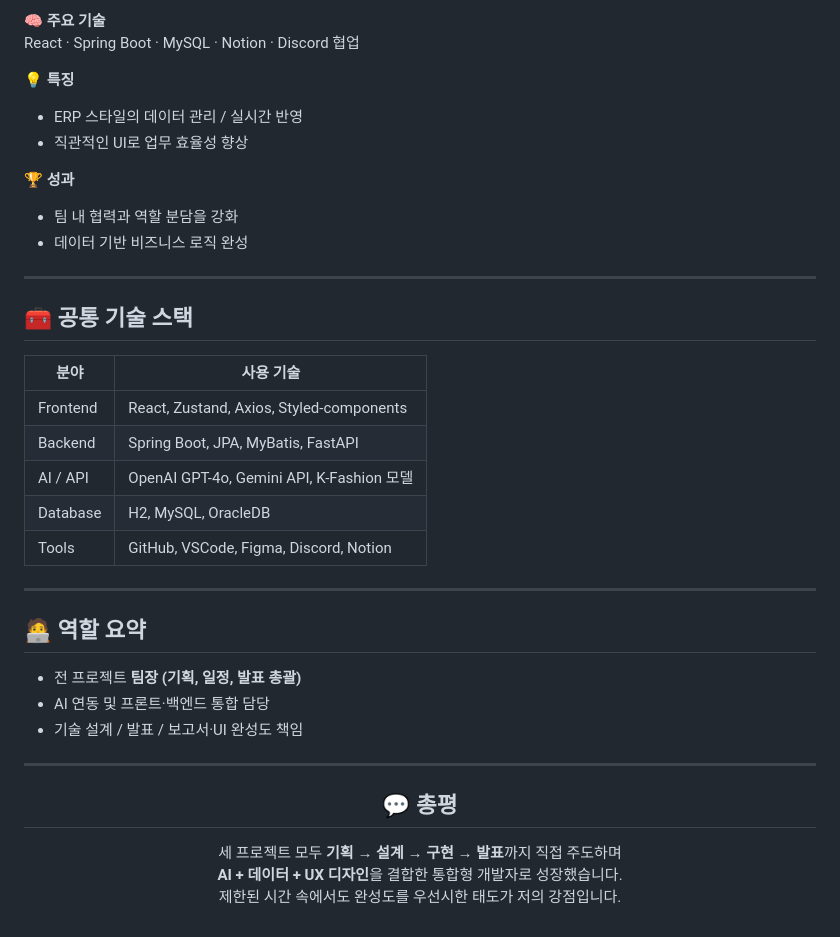
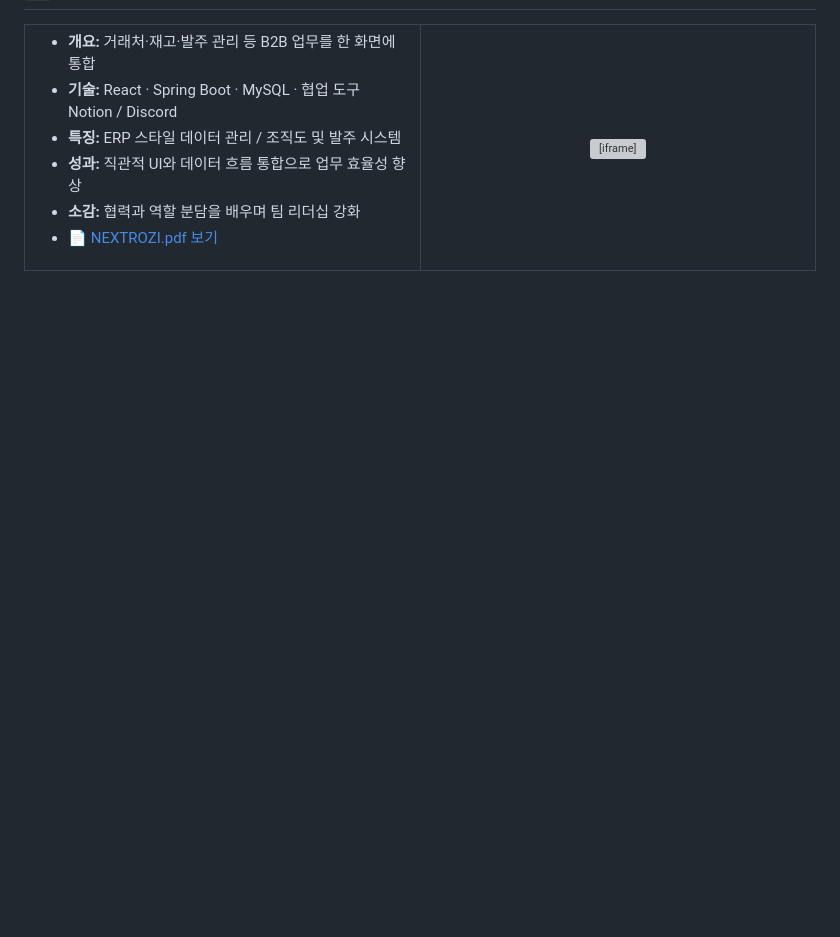
Before and after one commit to kimcy2/kim-chang-yun, a Markdown page: README.md, the part around the change printed below. Rendered like a GitHub page; blank space fills up the shorter version; grey boxes are pictures that could not be loaded.

```diff
--- a/README.md
+++ b/README.md
@@ -79,39 +59,23 @@ React · Spring Boot · OracleDB · Google Maps API · Gemini AI
-**🧠 주요 기술**
-React · Spring Boot · MySQL · Notion · Discord 협업
-
-**💡 특징**
-- ERP 스타일의 데이터 관리 / 실시간 반영
-- 직관적인 UI로 업무 효율성 향상
-
-**🏆 성과**
-- 팀 내 협력과 역할 분담을 강화
-- 데이터 기반 비즈니스 로직 완성
-
----
-
-## 🧰 공통 기술 스택
-
-| 분야 | 사용 기술 |
-|------|------------|
-| Frontend | React, Zustand, Axios, Styled-components |
-| Backend | Spring Boot, JPA, MyBatis, FastAPI |
-| AI / API | OpenAI GPT-4o, Gemini API, K-Fashion 모델 |
-| Database | H2, MySQL, OracleDB |
-| Tools | GitHub, VSCode, Figma, Discord, Notion |
-
----
-
-## 🧑‍💻 역할 요약
-- 전 프로젝트 **팀장 (기획, 일정, 발표 총괄)**
-- AI 연동 및 프론트·백엔드 통합 담당
-- 기술 설계 / 발표 / 보고서·UI 완성도 책임
-
----
-
-<h2 align="center">💬 총평</h2>
-
-<p align="center">
-세 프로젝트 모두 <b>기획 → 설계 → 구현 → 발표</b>까지 직접 주도하며
-<br><b>AI + 데이터 + UX 디자인</b>을 결합한 통합형 개발자로 성장했습니다.
-<br>제한된 시간 속에서도 완성도를 우선시한 태도가 저의 강점입니다.
-</p>
+<table>
+  <tr>
+    <td width="50%">
+      <ul>
+        <li><strong>개요:</strong> 거래처·재고·발주 관리 등 B2B 업무를 한 화면에 통합</li>
+        <li><strong>기술:</strong> React · Spring Boot · MySQL · 협업 도구 Notion / Discord</li>
+        <li><strong>특징:</strong> ERP 스타일 데이터 관리 / 조직도 및 발주 시스템</li>
+        <li><strong>성과:</strong> 직관적 UI와 데이터 흐름 통합으로 업무 효율성 향상</li>
+        <li><strong>소감:</strong> 협력과 역할 분담을 배우며 팀 리더십 강화</li>
+        <li>📄 <a href="./NEXTROZI.pdf">NEXTROZI.pdf 보기</a></li>
+      </ul>
+    </td>
+    <td align="center">
+      <iframe width="420" height="236"
+        src="https://www.youtube.com/embed/EBA-bEs7Ta0"
+        title="NEXTROZI 시연 영상"
+        frameborder="0"
+        allow="accelerometer; autoplay; clipboard-write; encrypted-media; gyroscope; picture-in-picture"
+        allowfullscreen>
+      </iframe>
+    </td>
+  </tr>
+</table>
```
Also changed, not shown: other parts of README.md (+50 -70 lines).
